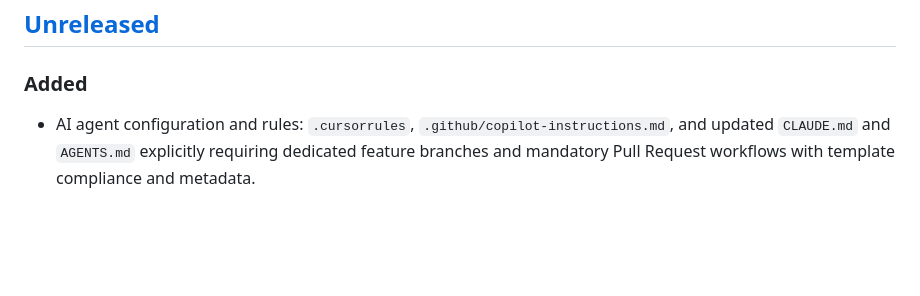
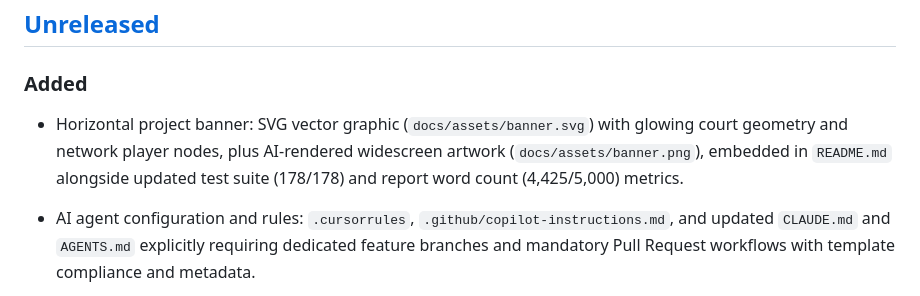
Before and after one commit to FrancescoCastaldi/tennis-network-analysis, a Markdown page: CHANGELOG.md, the part around the change. Rendered like a GitHub page; blank space fills up the shorter version.

```diff
--- a/CHANGELOG.md
+++ b/CHANGELOG.md
@@ -9,6 +9,7 @@ and this project adheres to [Semantic Versioning](https://semver.org/spec/v2.0.0
 
 ### Added
 
+- Horizontal project banner: SVG vector graphic (`docs/assets/banner.svg`) with glowing court geometry and network player nodes, plus AI-rendered widescreen artwork (`docs/assets/banner.png`), embedded in `README.md` alongside updated test suite (178/178) and report word count (4,425/5,000) metrics.
 - AI agent configuration and rules: `.cursorrules`, `.github/copilot-instructions.md`, and updated `CLAUDE.md` and `AGENTS.md` explicitly requiring dedicated feature branches and mandatory Pull Request workflows with template compliance and metadata.
 
 - `sensitivity` module: H1, H3 and H4 rerun with retirements dropped, walkovers kept, or carpet merged with hard courts, with the seed and permutations of `hypotheses`; the baseline must reproduce `hypothesis_tests.csv`. Outputs `results/tables/sensitivity_*.csv`, `tab_sensitivity.tex`, new paragraph and Table 3 in the report. Tests in `tests/test_sensitivity.py`.
```
Also changed, not shown: README.md (+6 -2 lines), docs/assets/banner.png (added), 1 other file.
